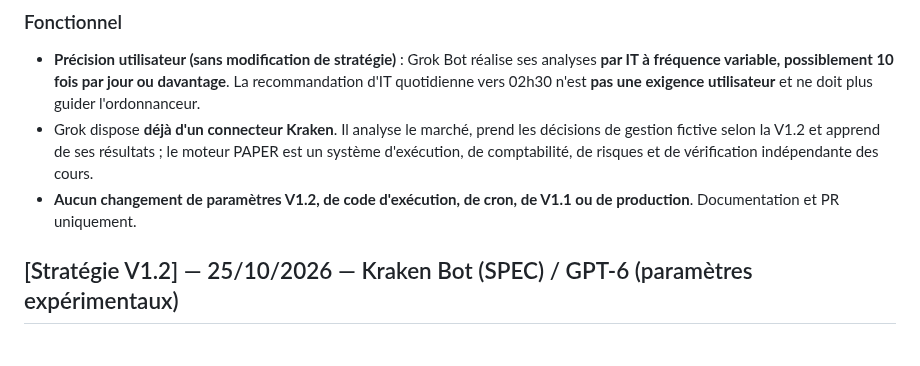
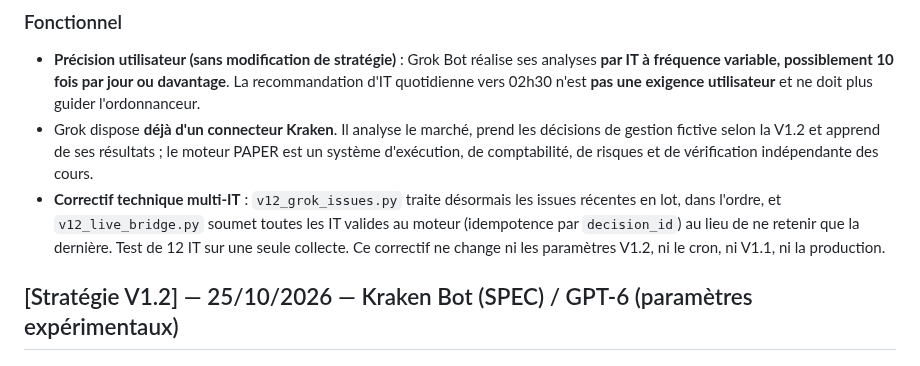
Before and after one commit to cyrillaferrere/kraken-sim, a Markdown page: CHANGELOG.md, the part around the change. Rendered like a GitHub page.

Commit message:
docs(v1.2): tracabilite correction multi-IT et limite backlog issues

```diff
--- a/CHANGELOG.md
+++ b/CHANGELOG.md
@@ -15,7 +15,7 @@
 ### Fonctionnel
 - **Précision utilisateur (sans modification de stratégie)** : Grok Bot réalise ses analyses **par IT à fréquence variable, possiblement 10 fois par jour ou davantage**. La recommandation d'IT quotidienne vers 02h30 n'est **pas une exigence utilisateur** et ne doit plus guider l'ordonnanceur.
 - Grok dispose **déjà d'un connecteur Kraken**. Il analyse le marché, prend les décisions de gestion fictive selon la V1.2 et apprend de ses résultats ; le moteur PAPER est un système d'exécution, de comptabilité, de risques et de vérification indépendante des cours.
-- **Aucun changement de paramètres V1.2, de code d'exécution, de cron, de V1.1 ou de production**. Documentation et PR uniquement.
+- **Correctif technique multi-IT** : `v12_grok_issues.py` traite désormais les issues récentes en lot, dans l'ordre, et `v12_live_bridge.py` soumet toutes les IT valides au moteur (idempotence par `decision_id`) au lieu de ne retenir que la dernière. Test de 12 IT sur une seule collecte. Ce correctif ne change ni les paramètres V1.2, ni le cron, ni V1.1, ni la production.
 
 ## [Stratégie V1.2] — 25/10/2026 — Kraken Bot (SPEC) / GPT-6 (paramètres expérimentaux)
 ### Fonctionnel
```
